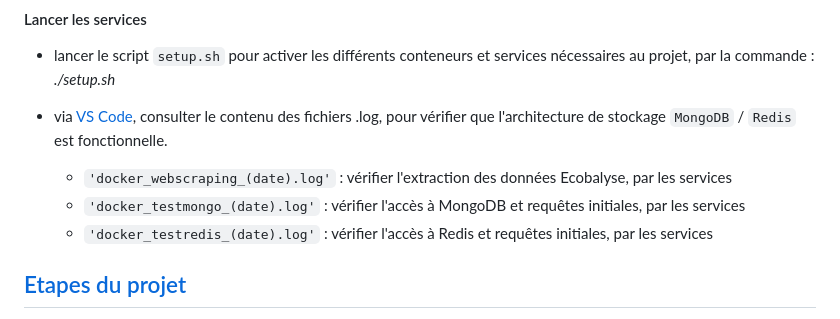
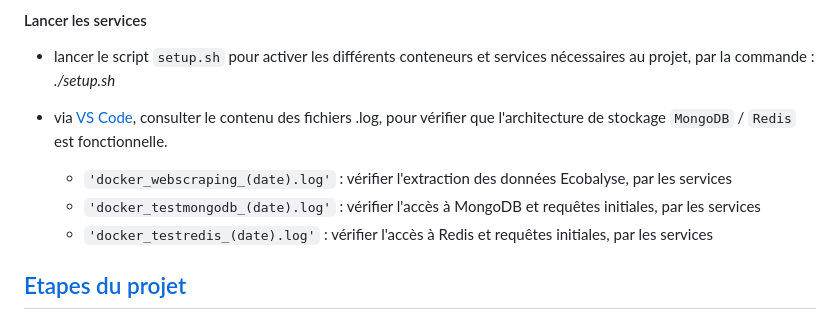
Before and after one commit to dte-thierry/prj_ECOBALYSE, a Markdown page: README.md, the part around the change. GitHub-like rendering.

```diff
--- a/README.md
+++ b/README.md
@@ -93,7 +93,7 @@ DataFrame, fichiers 'log' et 'json' créés avec succès, manuellement.
 
 - via [VS Code](https://code.visualstudio.com/), consulter le contenu des fichiers .log, pour vérifier que l'architecture de stockage `MongoDB` / `Redis` est fonctionnelle. <br />
     - `'docker_webscraping_(date).log'` : vérifier l'extraction des données Ecobalyse, par les services
-    - `'docker_testmongo_(date).log'` : vérifier l'accès à MongoDB et requêtes initiales, par les services
+    - `'docker_testmongodb_(date).log'` : vérifier l'accès à MongoDB et requêtes initiales, par les services
     - `'docker_testredis_(date).log'` : vérifier l'accès à Redis et requêtes initiales, par les services
 
 
```
